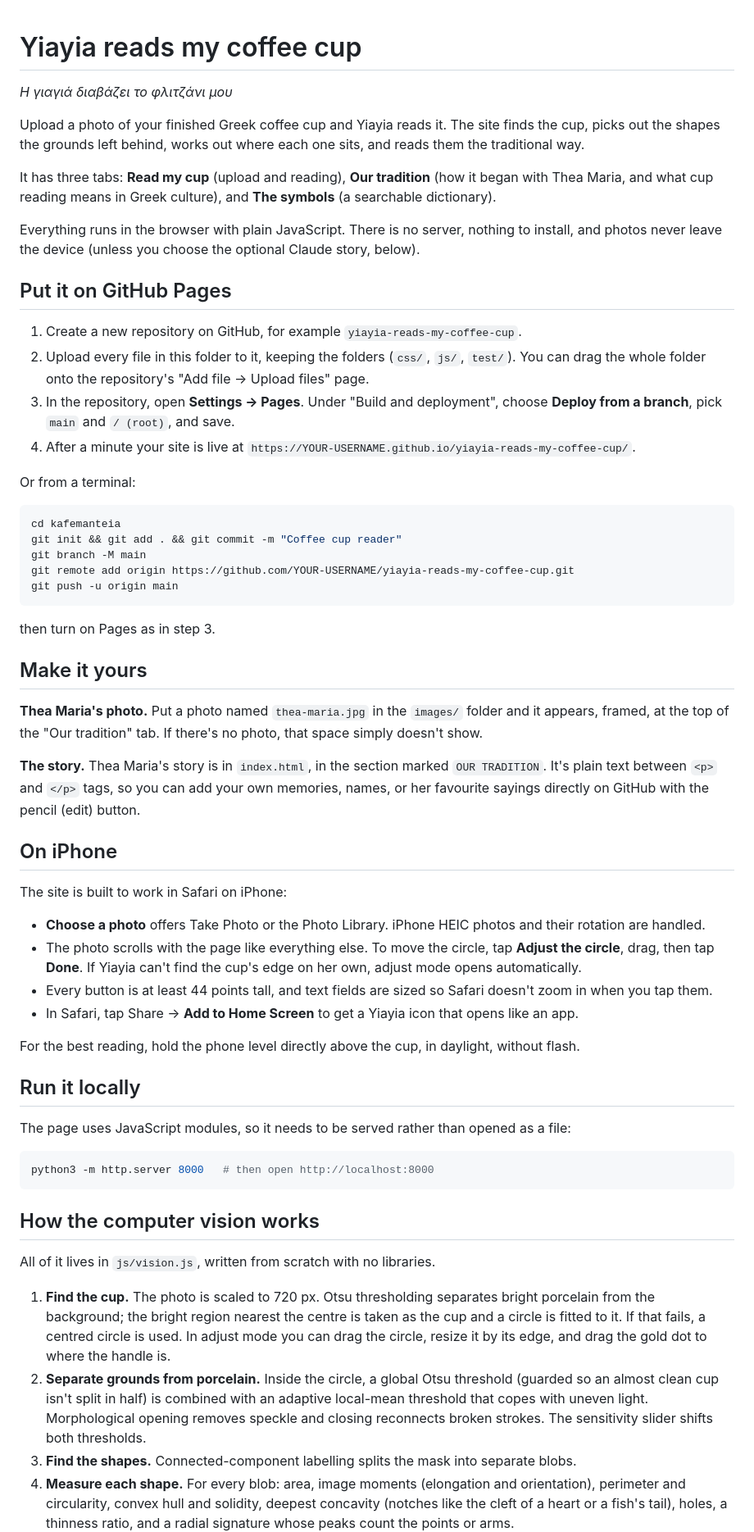
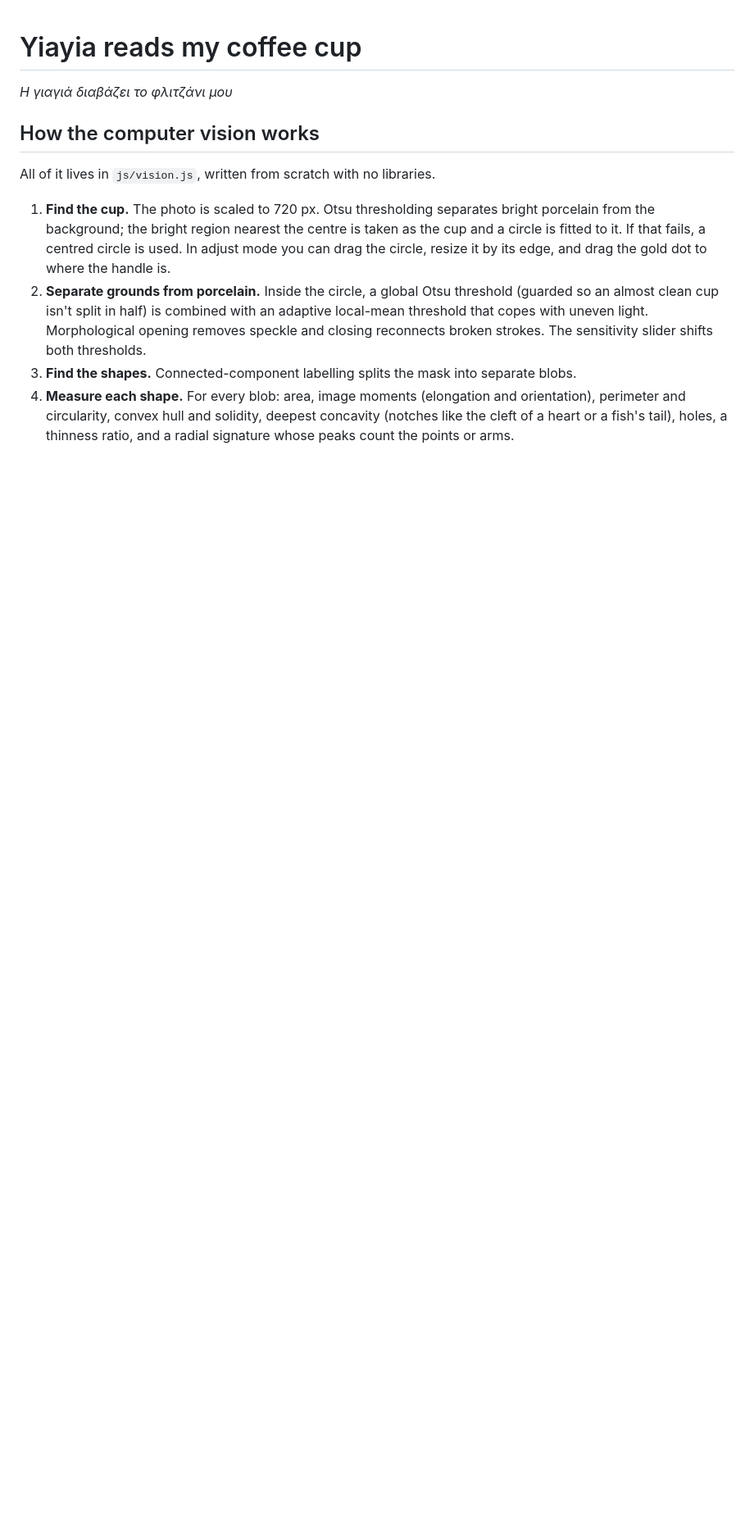
Before and after one commit to caitlinkontaridis-portfolio/yiayia-reads-my-coffee-cup, a Markdown page: README.md, the part around the change. Shown at 82% size. Drawn GitHub-style; blank space fills up the shorter version.

````diff
--- a/README.md
+++ b/README.md
@@ -1,55 +1,5 @@
 # Yiayia reads my coffee cup
 *Η γιαγιά διαβάζει το φλιτζάνι μου*
-
-Upload a photo of your finished Greek coffee cup and Yiayia reads it. The site finds the cup, picks out the shapes the grounds left behind, works out where each one sits, and reads them the traditional way.
-
-It has three tabs: **Read my cup** (upload and reading), **Our tradition** (how it began with Thea Maria, and what cup reading means in Greek culture), and **The symbols** (a searchable dictionary).
-
-Everything runs in the browser with plain JavaScript. There is no server, nothing to install, and photos never leave the device (unless you choose the optional Claude story, below).
-
-## Put it on GitHub Pages
-
-1. Create a new repository on GitHub, for example `yiayia-reads-my-coffee-cup`.
-2. Upload every file in this folder to it, keeping the folders (`css/`, `js/`, `test/`). You can drag the whole folder onto the repository's "Add file → Upload files" page.
-3. In the repository, open **Settings → Pages**. Under "Build and deployment", choose **Deploy from a branch**, pick `main` and `/ (root)`, and save.
-4. After a minute your site is live at `https://YOUR-USERNAME.github.io/yiayia-reads-my-coffee-cup/`.
-
-Or from a terminal:
-
-```bash
-cd kafemanteia
-git init && git add . && git commit -m "Coffee cup reader"
-git branch -M main
-git remote add origin https://github.com/YOUR-USERNAME/yiayia-reads-my-coffee-cup.git
-git push -u origin main
-```
-
-then turn on Pages as in step 3.
-
-## Make it yours
-
-**Thea Maria's photo.** Put a photo named `thea-maria.jpg` in the `images/` folder and it appears, framed, at the top of the "Our tradition" tab. If there's no photo, that space simply doesn't show.
-
-**The story.** Thea Maria's story is in `index.html`, in the section marked `OUR TRADITION`. It's plain text between `<p>` and `</p>` tags, so you can add your own memories, names, or her favourite sayings directly on GitHub with the pencil (edit) button.
-
-## On iPhone
-
-The site is built to work in Safari on iPhone:
-
-- **Choose a photo** offers Take Photo or the Photo Library. iPhone HEIC photos and their rotation are handled.
-- The photo scrolls with the page like everything else. To move the circle, tap **Adjust the circle**, drag, then tap **Done**. If Yiayia can't find the cup's edge on her own, adjust mode opens automatically.
-- Every button is at least 44 points tall, and text fields are sized so Safari doesn't zoom in when you tap them.
-- In Safari, tap Share → **Add to Home Screen** to get a Yiayia icon that opens like an app.
-
-For the best reading, hold the phone level directly above the cup, in daylight, without flash.
-
-## Run it locally
-
-The page uses JavaScript modules, so it needs to be served rather than opened as a file:
-
-```bash
-python3 -m http.server 8000   # then open http://localhost:8000
-```
 
 ## How the computer vision works
 
````
